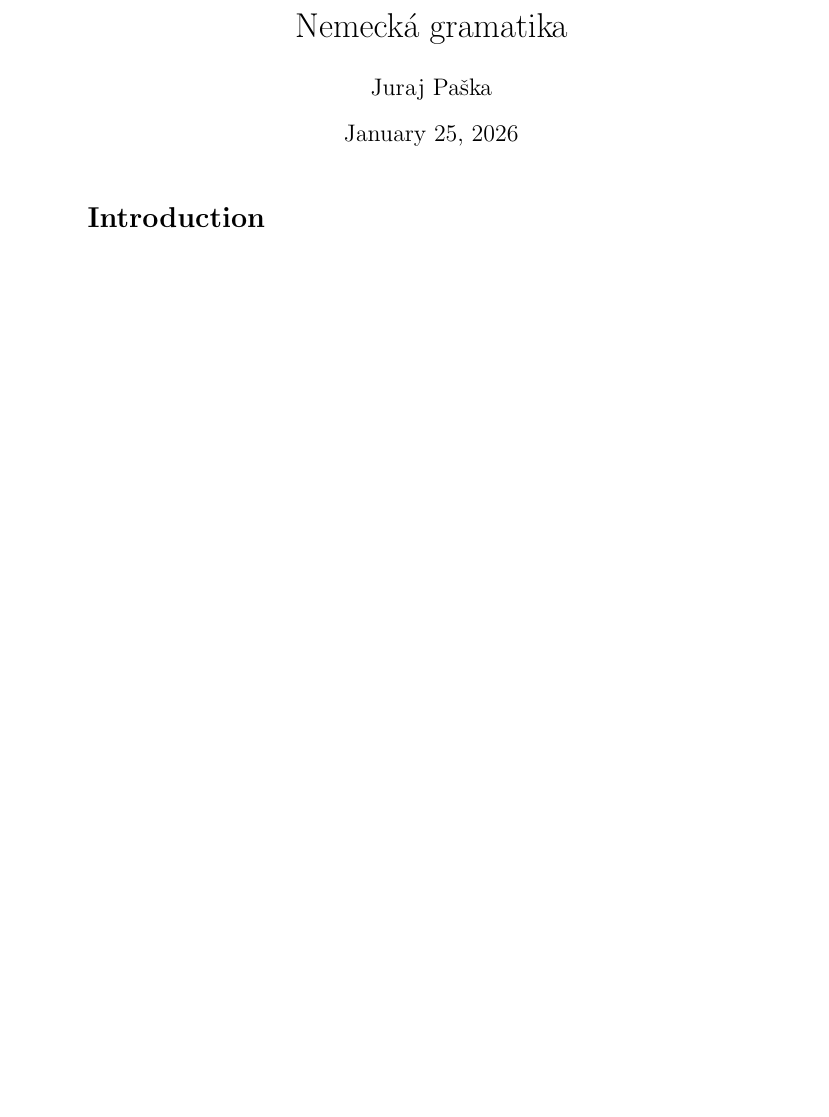
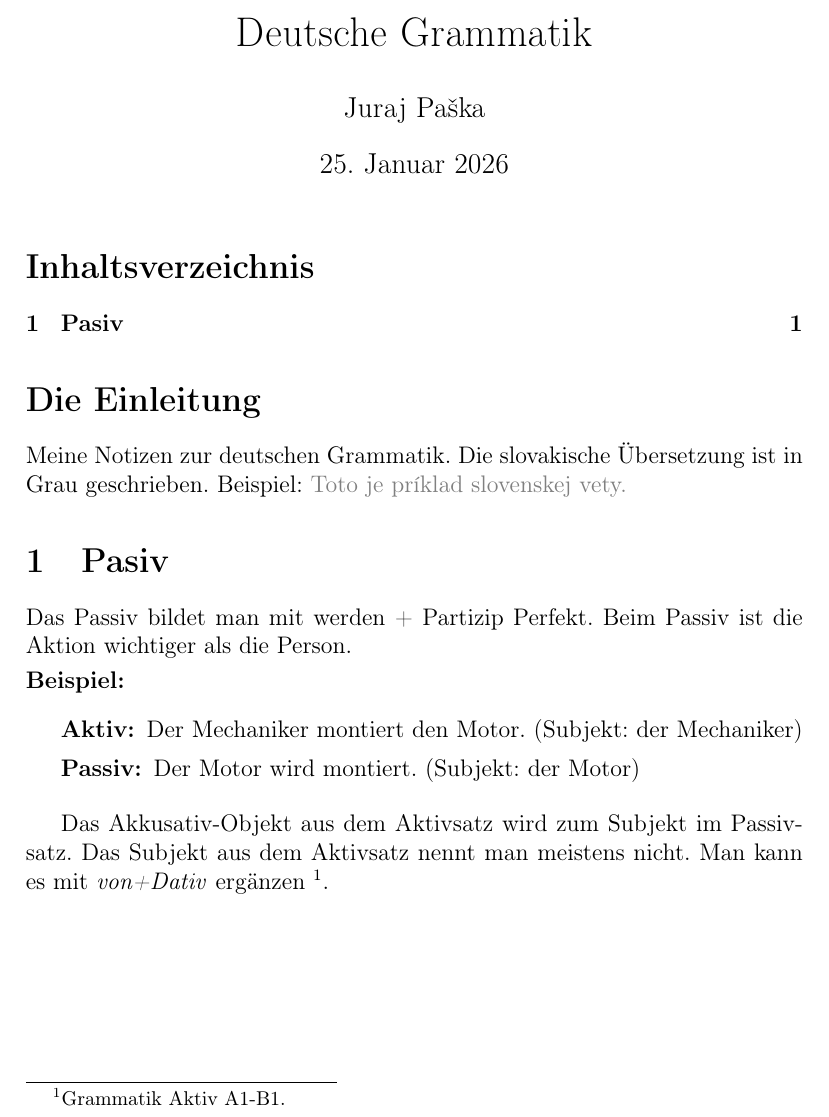
Before and after one commit to jurajpaska8/german, a LaTeX document (grammar.tex): part of the page, cut at the place of the change, the shorter picture padded with empty space. Compiled offline with pdfLaTeX.

Commit message:
feat(passiv): add first section

```diff
--- a/grammar.tex
+++ b/grammar.tex
@@ -6,8 +46,27 @@
 \begin{document}
 
 \maketitle
+\tableofcontents
 
-\section*{Introduction}
+
+\section*{Die Einleitung}
+Meine Notizen zur deutschen Grammatik. Die slovakische Übersetzung ist in Grau geschrieben.
+Beispiel: \SK{Toto je príklad slovenskej vety.}
+
+\section{Pasiv}
+Das Passiv bildet man mit werden + Partizip Perfekt.
+Beim Passiv ist die Aktion wichtiger als die Person.
+
+\begin{beispiel}
+    \begin{description}
+        \item[Aktiv:] Der Mechaniker montiert den Motor. (Subjekt: der Mechaniker)
+        \item[Passiv:] Der Motor wird montiert. (Subjekt: der Motor)
+    \end{description}
+
+\end{beispiel}
+
+Das Akkusativ-Objekt aus dem Aktivsatz wird zum Subjekt im Passivsatz. Das Subjekt aus dem Aktivsatz nennt man meistens nicht.
+Man kann es mit \emph{von+Dativ} ergänzen \footnote{Grammatik Aktiv A1-B1.}.
 
 
 
```
Also changed, not shown: grammar.tex (44 more changed lines).
